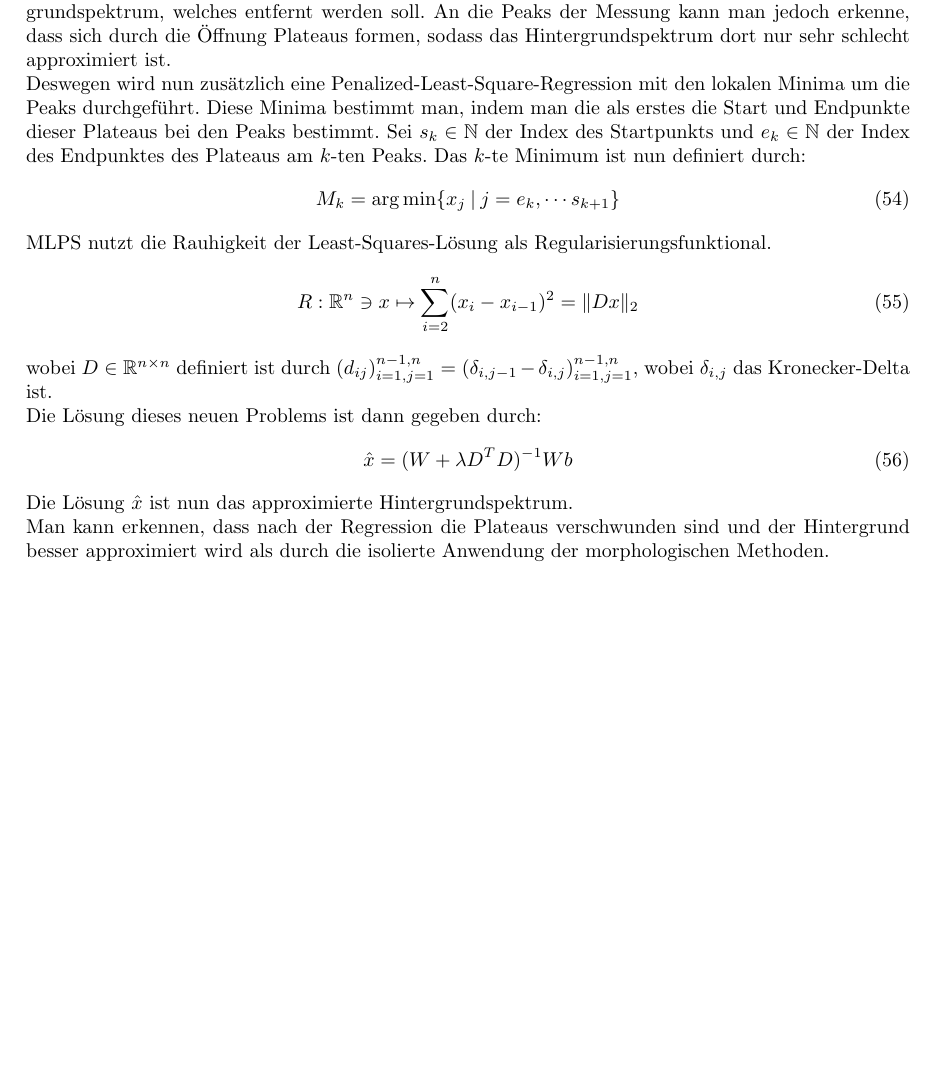
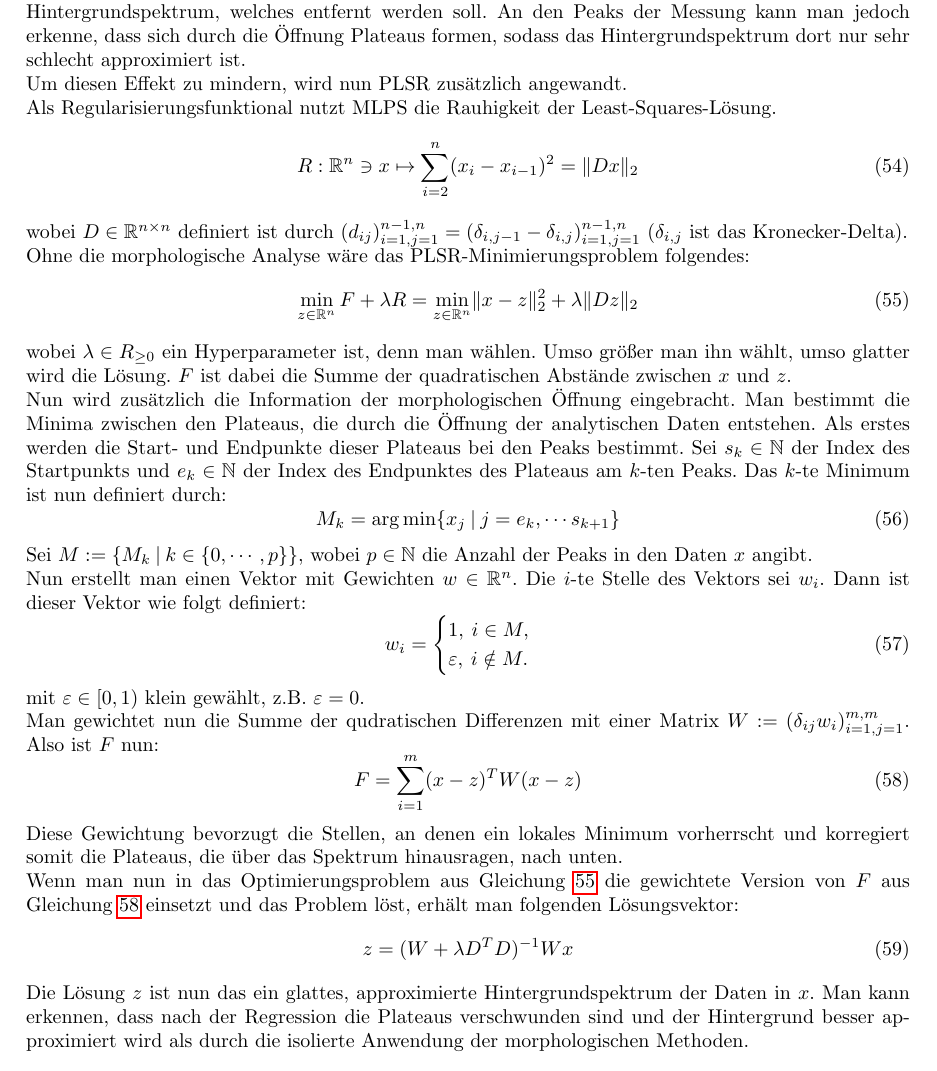
Before and after one commit to KoKoKotlin/Vortr-ge, a LaTeX document (DataScience/main.tex): part of page 16 of 17, cut so that both start at the same text. Compiled offline with pdfLaTeX.

Commit message:
Fixed last section

```diff
--- a/DataScience/main.tex
+++ b/DataScience/main.tex
@@ -985,28 +985,53 @@ Im folgenden Abschnitt gilt: $x \in \R^n$ ist der Vektor der Messwerte eines Sig
 Als erstes führt der Algorithmus eine diskrete morphologische Öffnung mit den Messwerten $x$ durch. Dabei muss eine Fenstergröße $w$ für den Algorithmus festgelegt werden.
 In der wissenschaftlichen Arbeit wurde mit den verschiedenen Fenstergrößen ($w=11,13,15$) experiementiert, welche alle zu einem sehr ähnlichen Ergebnis führten.
 Die Öffnung bringt nun eine grobe erste Schätzung für das Hintergrundspektrum, welches entfernt werden soll.
-An die Peaks der Messung kann man jedoch erkenne, dass sich durch die Öffnung Plateaus formen, sodass das Hintergrundspektrum dort nur sehr schlecht approximiert ist.
+An den Peaks der Messung kann man jedoch erkenne, dass sich durch die Öffnung Plateaus formen, sodass das Hintergrundspektrum dort nur sehr schlecht approximiert ist.
 
-Deswegen wird nun zusätzlich eine Penalized-Least-Square-Regression mit den lokalen Minima um die Peaks durchgeführt.
-Diese Minima bestimmt man, indem man die als erstes die Start und Endpunkte dieser Plateaus bei den Peaks bestimmt.
+Um diesen Effekt zu mindern, wird nun PLSR zusätzlich angewandt.
+
+Als Regularisierungsfunktional nutzt MLPS die Rauhigkeit der Least-Squares-Lösung.
+\begin{equation}
+    R: \R^n \ni x \mapsto \sum_{i=2}^{n} (x_i - x_{i-1})^2 = \lVert Dx \rVert_2
+\end{equation}
+wobei $D \in \R^{n\times n}$ definiert ist durch $(d_{ij})_{i=1,j=1}^{n-1,n} = (\delta_{i,j-1} - \delta_{i,j})_{i=1,j=1}^{n-1,n}$ ($\delta_{i,j}$ ist das Kronecker-Delta).
+
+Ohne die morphologische Analyse wäre das PLSR-Minimierungsproblem folgendes:
+\begin{equation}\label{eq:plsreq}
+    \min\limits_{z \in \R^n} F + \lambda R = \min\limits_{z \in \R^n} \lVert x - z \rVert_2^2 + \lambda \lVert Dz \rVert_2
+\end{equation}
+wobei $\lambda \in R_{\geq0}$ ein Hyperparameter ist, denn man wählen. Umso größer man ihn wählt, umso glatter wird die Lösung.
+$F$ ist dabei die Summe der quadratischen Abstände zwischen $x$ und $z$.
+
+Nun wird zusätzlich die Information der morphologischen Öffnung eingebracht.
+Man bestimmt die Minima zwischen den Plateaus, die durch die Öffnung der analytischen Daten entstehen.
+Als erstes werden die Start- und Endpunkte dieser Plateaus bei den Peaks bestimmt.
 Sei $s_k \in \N$ der Index des Startpunkts und $e_k \in \N$ der Index des Endpunktes des Plateaus am $k$-ten Peaks. Das $k$-te Minimum ist nun definiert durch:
 \begin{equation}
     M_k = \arg\min \{x_j \: | \: j=e_k,\cdots s_{k+1}\}
 \end{equation}
+Sei $M := \{M_k \: | \: k \in \{0, \cdots, p\}\}$, wobei $p \in \mathbb{N}$ die Anzahl der Peaks in den Daten $x$ angibt.
 
-MLPS nutzt die Rauhigkeit der Least-Squares-Lösung als Regularisierungsfunktional.
+Nun erstellt man einen Vektor mit Gewichten $w \in \R^n$. Die $i$-te Stelle des Vektors sei $w_i$. Dann ist dieser Vektor wie folgt definiert:
 \begin{equation}
-    R: \R^n \ni x \mapsto \sum_{i=2}^{n} (x_i - x_{i-1})^2 = \lVert Dx \rVert_2
+    w_i = \begin{cases}
+        1, \: i \in M, \\
+        \varepsilon, \: i \notin M.
+    \end{cases}
 \end{equation}
-wobei $D \in \R^{n\times n}$ definiert ist durch $(d_{ij})_{i=1,j=1}^{n-1,n} = (\delta_{i,j-1} - \delta_{i,j})_{i=1,j=1}^{n-1,n}$, wobei $\delta_{i,j}$ das Kronecker-Delta ist.
+mit $\varepsilon \in [0, 1)$ klein gewählt, z.B. $\varepsilon = 0$.
 
-Die Lösung dieses neuen Problems ist dann gegeben durch:
+Man gewichtet nun die Summe der qudratischen Differenzen mit einer Matrix $W := (\delta_{ij} w_i)_{i=1, j=1}^{m,m}$. Also ist $F$ nun:
+\begin{equation}\label{eq:Fmod}
+    F = \sum\limits_{i=1}^m (x-z)^TW(x-z)
+\end{equation}
+Diese Gewichtung bevorzugt die Stellen, an denen ein lokales Minimum vorherrscht und korregiert somit die Plateaus, die über das Spektrum hinausragen, nach unten.
+
+Wenn man nun in das Optimierungsproblem aus Gleichung \ref{eq:plsreq} die gewichtete Version von $F$ aus Gleichung \ref{eq:Fmod} einsetzt und das Problem löst, erhält man folgenden Lösungsvektor:
 \begin{equation}
-    \hat{x} = (W + \lambda D^TD)^{-1}Wb
+    z = (W + \lambda D^TD)^{-1}Wx
 \end{equation}
 
-Die Lösung $\hat{x}$ ist nun das approximierte Hintergrundspektrum.
-
+Die Lösung $z$ ist nun das ein glattes, approximierte Hintergrundspektrum der Daten in $x$.
 Man kann erkennen, dass nach der Regression die Plateaus verschwunden sind und der Hintergrund besser approximiert wird als durch die isolierte Anwendung der morphologischen Methoden.
 
 \clearpage
```
